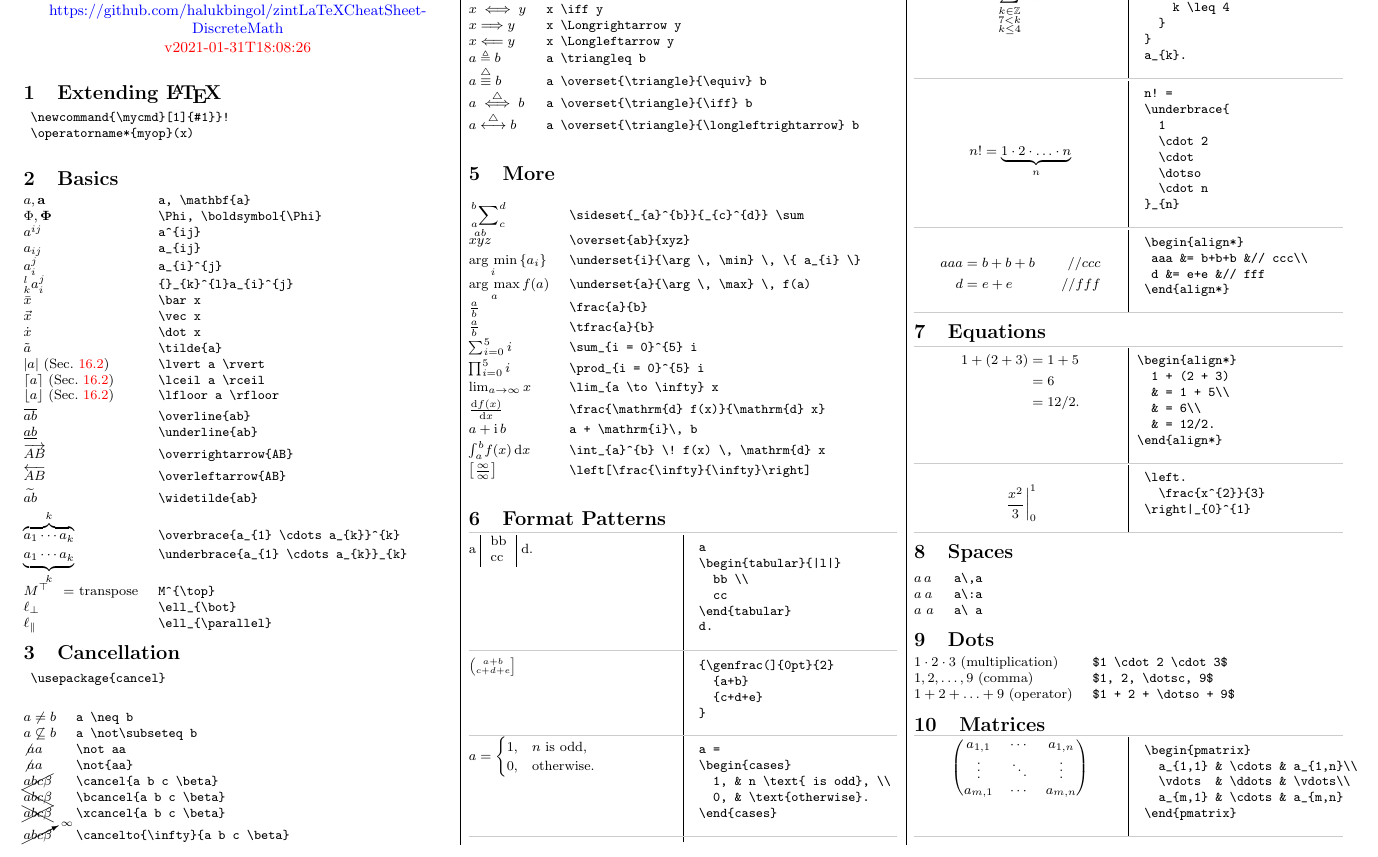
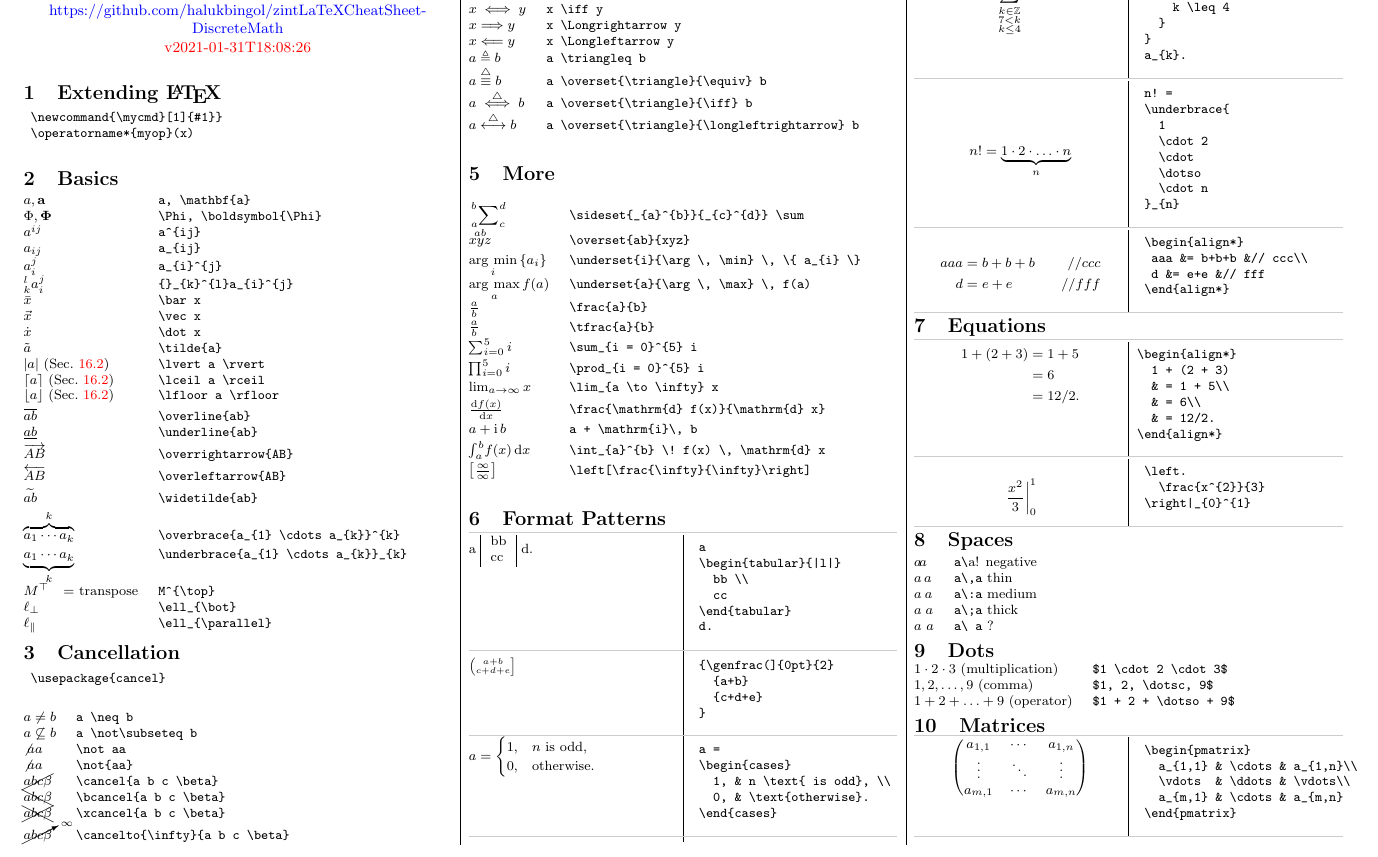
Before and after one commit to halukbingol/CheatSheet-DiscreteMath, a LaTeX document (zintCheatSheet-LaTeX-DiscreteMath.tex): part of page 1 of 3, cut so that both start at the same text. Compiled offline with pdfLaTeX.

```diff
--- a/zintLaTeXCheatSheet-DiscreteMath.tex
+++ b/zintCheatSheet-LaTeX-DiscreteMath.tex
@@ -624,11 +624,11 @@
 \section{Spaces}
 
 \begin{tabular}{@{}ll@{}}
-	$a\,a$	&\verb!a\,a!\\
-	$a\:a$	&\verb!a\:a!\\
-	$a\ a$	&\verb!a\ a!\\
-%	$aaa$	&\verb!aaa!\\
-%	$aaa$	&\verb!aaa!\\
+	$a\!a$	&\verb!a\!a! negative\\
+	$a\,a$	&\verb!a\,a! thin\\
+	$a\:a$	&\verb!a\:a! medium\\
+	$a\;a$	&\verb!a\;a! thick\\
+	$a\ a$	&\verb!a\ a! ?\\
 %	$aaa$	&\verb!aaa!\\
 \end{tabular}
 % ~~~~~~~~~~~~~~~~~~~~~~~~~~~~~~~~~~~~~~~ A Spaces
```
Also changed, not shown: zintCheatSheet-LaTeX-DiscreteMath.tex (2 more changed lines), 1 other file.
